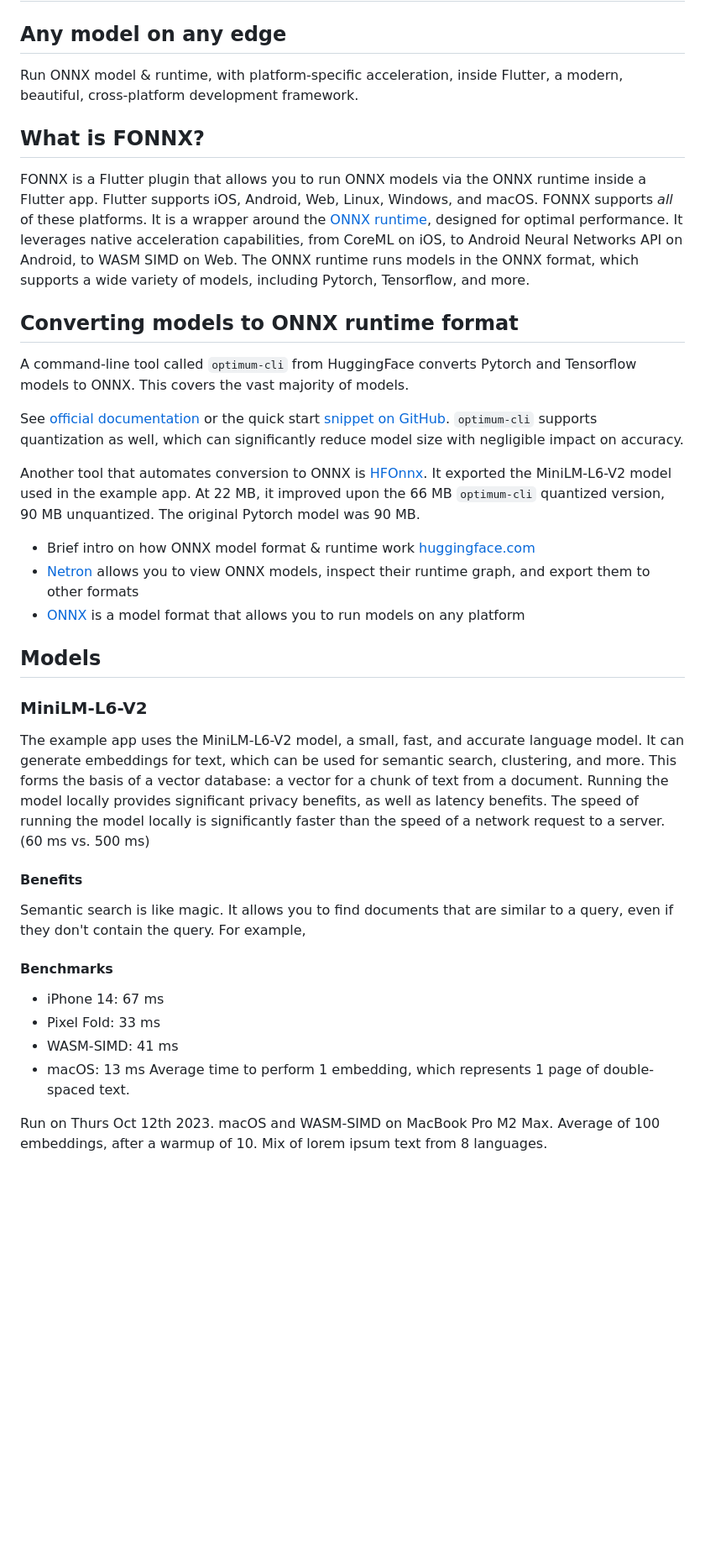
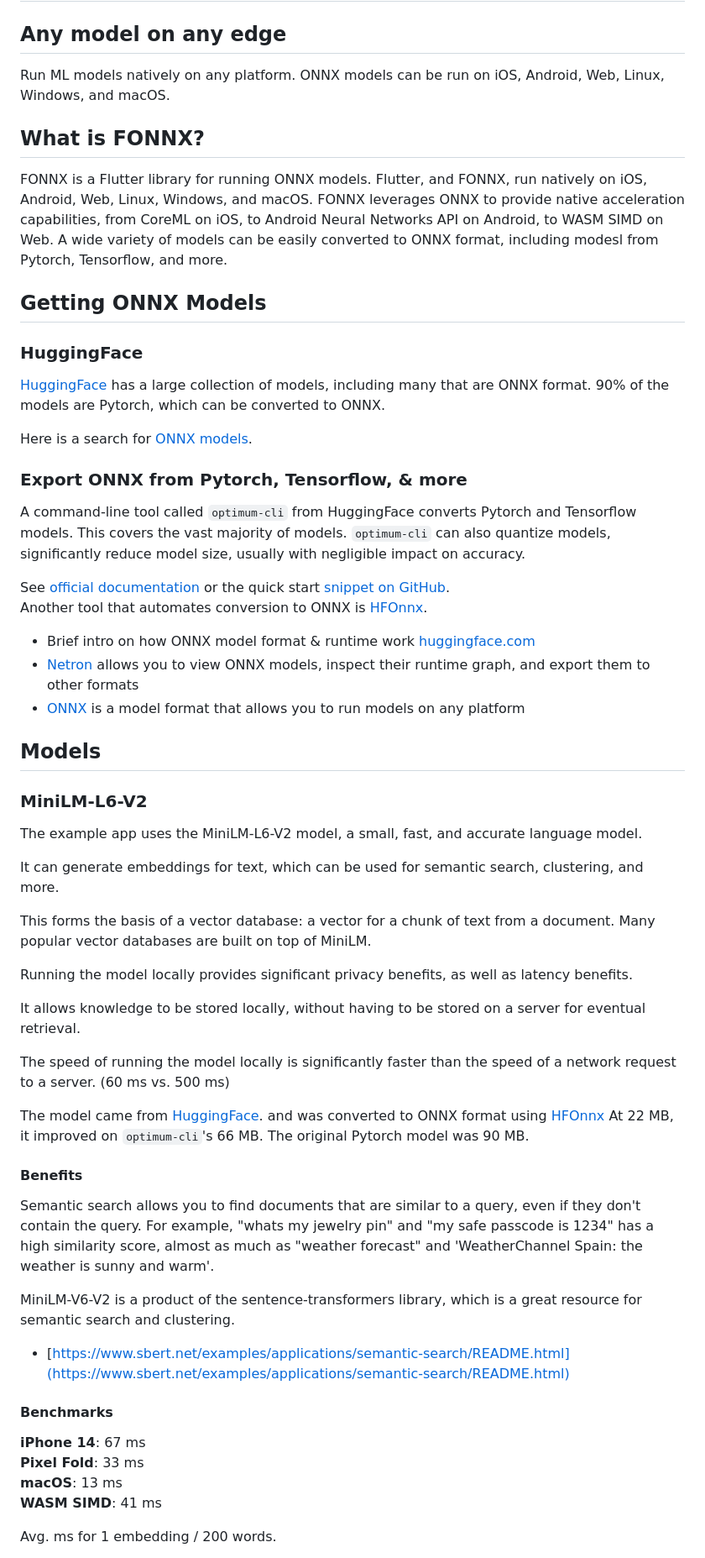
Before and after one commit to takipipo/fonnx, a Markdown page: README.md, the part around the change printed below. Shown: that part at 84% size. Drawn GitHub-style; blank space fills up the shorter version.

```diff
--- a/README.md
+++ b/README.md
@@ -6,28 +6,26 @@ framework."
 
 # FONNX
 ## Any model on any edge
-Run ONNX model & runtime, with platform-specific acceleration, inside Flutter, a modern, beautiful, cross-platform development framework.
+Run ML models natively on any platform. ONNX models can be run on iOS, Android, Web, Linux, Windows, and macOS.
 
 ## What is FONNX?
-FONNX is a Flutter plugin that allows you to run ONNX models via the ONNX runtime inside a Flutter app.
-Flutter supports iOS, Android, Web, Linux, Windows, and macOS.
-FONNX supports _all_ of these platforms.
-It is a wrapper around the [ONNX runtime](https://onnxruntime.ai/), designed for optimal performance.
-It leverages native acceleration capabilities, from CoreML on iOS, to Android Neural Networks API on Android, to WASM SIMD on Web.
-The ONNX runtime runs models in the ONNX format, which supports a wide variety of models, including Pytorch, Tensorflow, and more.
+FONNX is a Flutter library for running ONNX models.
+Flutter, and FONNX, run natively on iOS, Android, Web, Linux, Windows, and macOS.
+FONNX leverages ONNX to provide native acceleration capabilities, from CoreML on iOS, to Android Neural Networks API on Android, to WASM SIMD on Web.
+A wide variety of models can be easily converted to ONNX format, including modesl from Pytorch, Tensorflow, and more.
 
-## Converting models to ONNX runtime format
-A command-line tool called `optimum-cli` from HuggingFace converts Pytorch and Tensorflow models to ONNX.
-This covers the vast majority of models.
+## Getting ONNX Models
+### HuggingFace
+[HuggingFace](https://huggingface.co/models) has a large collection of models, including many that are ONNX format. 90% of the models are Pytorch, which can be converted to ONNX.
+
+Here is a search for [ONNX models](https://huggingface.co/models?sort=trending&search=onnx).
+
+### Export ONNX from Pytorch, Tensorflow, & more
+A command-line tool called `optimum-cli` from HuggingFace converts Pytorch and Tensorflow models. This covers the vast majority of models. `optimum-cli` can also quantize models, significantly reduce model size, usually with negligible impact on accuracy.
 
 See [official documentation](https://huggingface.co/docs/optimum/exporters/onnx/usage_guides/export_a_model) or the
 quick start [snippet on GitHub](https://github.com/huggingface/optimum#run-the-exported-model-using-onnx-runtime).
-`optimum-cli` supports quantization as well, which can significantly reduce model size with negligible impact on accuracy.
-
 Another tool that automates conversion to ONNX is [HFOnnx](https://neuml.github.io/txtai/pipeline/train/hfonnx/).
-It exported the MiniLM-L6-V2 model used in the example app.
-At 22 MB, it improved upon the 66 MB `optimum-cli` quantized version, 90 MB unquantized.
-The original Pytorch model was 90 MB.
 
 - Brief intro on how ONNX model format & runtime work [huggingface.com](https://huggingface.co/docs/optimum/onnxruntime/concept_guides/onnx)
 - [Netron](https://netron.app/) allows you to view ONNX models, inspect their runtime graph, and export them to other formats
@@ -36,26 +34,35 @@ The original Pytorch model was 90 MB.
 ## Models
 ### MiniLM-L6-V2
 The example app uses the MiniLM-L6-V2 model, a small, fast, and accurate language model.
+
 It can generate embeddings for text, which can be used for semantic search, clustering, and more.
-This forms the basis of a vector database: a vector for a chunk of text from a document.
+
+This forms the basis of a vector database: a vector for a chunk of text from a document. Many popular vector databases are built on top of MiniLM.
+
 Running the model locally provides significant privacy benefits, as well as latency benefits.
+
+It allows knowledge to be stored locally, without having to be stored on a server for eventual retrieval.
+
 The speed of running the model locally is significantly faster than the speed of a network request to a server. (60 ms vs. 500 ms)
+
+The model came from [HuggingFace](https://huggingface.co/sentence-transformers/all-MiniLM-L6-v2). and was converted to ONNX format using [HFOnnx](https://neuml.github.io/txtai/pipeline/train/hfonnx/)
+At 22 MB, it improved on `optimum-cli`'s 66 MB. The original Pytorch model was 90 MB.
 
 
 #### Benefits
-Semantic search is like magic.
-It allows you to find documents that are similar to a query, even if they don't contain the query.
-For example,
+Semantic search allows you to find documents that are similar to a query, even if they don't contain the query.
+For example, "whats my jewelry pin" and "my safe passcode is 1234" has a high similarity score, almost as much
+as "weather forecast" and 'WeatherChannel Spain: the weather is sunny and warm'.
+
+MiniLM-V6-V2 is a product of the sentence-transformers library, which is a great resource for semantic search and clustering.
+- [https://www.sbert.net/examples/applications/semantic-search/README.html](https://www.sbert.net/examples/applications/semantic-search/README.html)
+
 
 #### Benchmarks
-- iPhone 14: 67 ms
-- Pixel Fold: 33 ms
-- WASM-SIMD: 41 ms
-- macOS: 13 ms
-Average time to perform 1 embedding, which represents 1 page of double-spaced text.
+**iPhone 14**: 67 ms
+**Pixel Fold**: 33 ms
+**macOS**: 13 ms
+**WASM SIMD**: 41 ms
 
-Run on Thurs Oct 12th 2023.
-macOS and WASM-SIMD on MacBook Pro M2 Max.
-Average of 100 embeddings, after a warmup of 10.
-Mix of lorem ipsum text from 8 languages.
+Avg. ms for 1 embedding / 200 words.
 
```
Also changed, not shown: other parts of README.md (+4 -2 lines).
